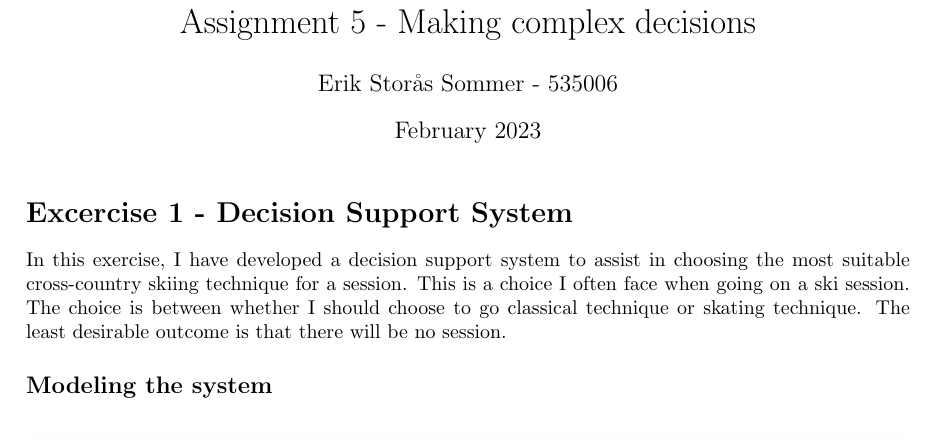
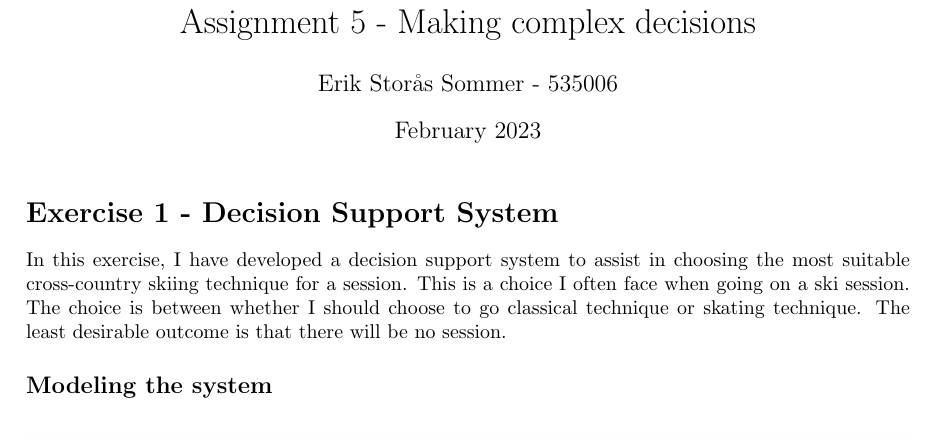
Before and after one commit to erikssommer/ai-methods, a LaTeX document (making_complex_decisions/report.tex): part of page 1 of 3, cut so that both start at the same text. Compiled offline with pdfLaTeX.

Commit message:
Typo in section title fix

```diff
--- a/making_complex_decisions/report.tex
+++ b/making_complex_decisions/report.tex
@@ -21,7 +21,7 @@
 \maketitle
 \setlength{\parindent}{0pt}
 
-\section*{Excercise 1 - Decision Support System}
+\section*{Exercise 1 - Decision Support System}
 
 In this exercise, I have developed a decision support system to assist in choosing the most suitable cross-country skiing technique for a session.
 This is a choice I often face when going on a ski session.
```
Also changed, not shown: making_complex_decisions/report.pdf.
